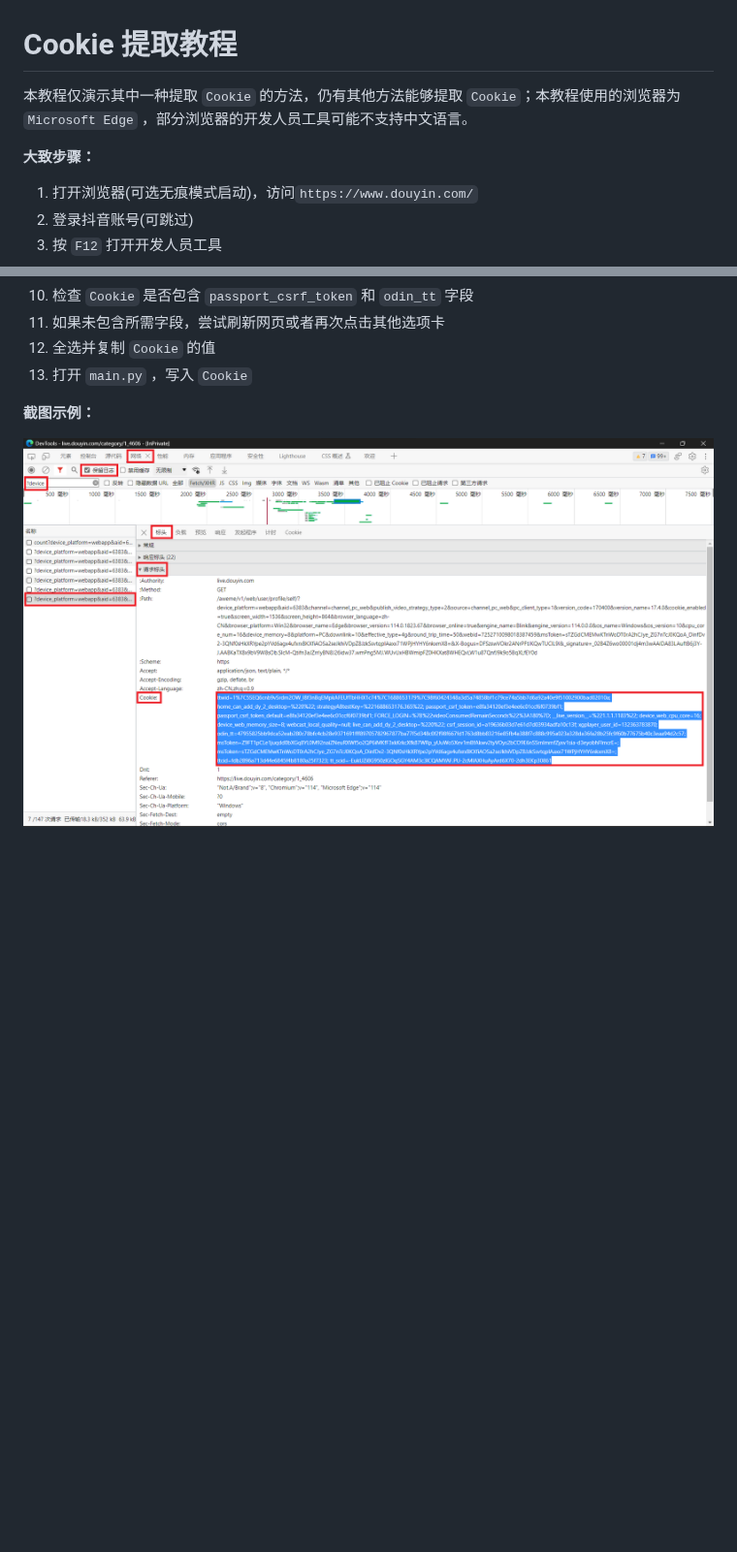
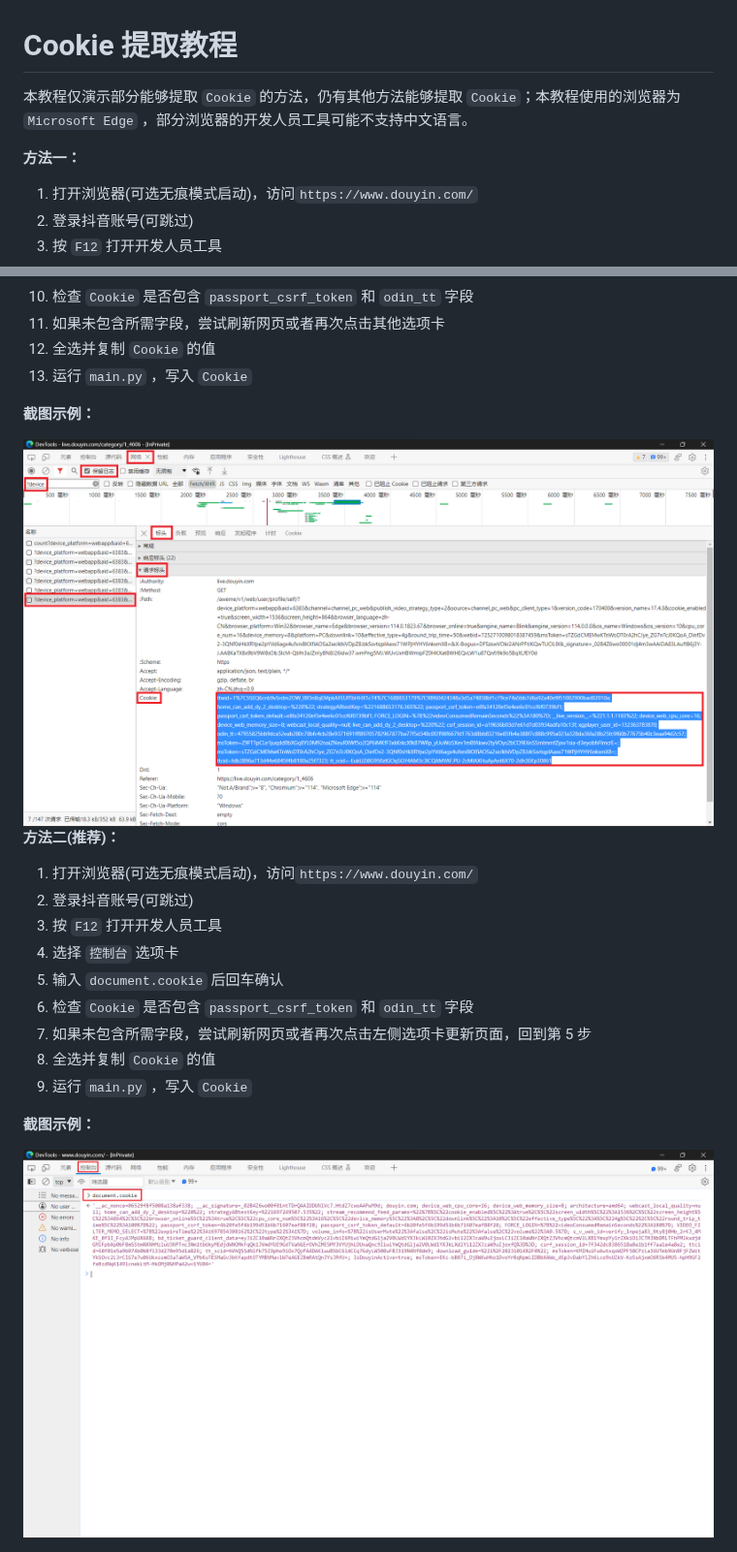
Before and after one commit to JoeanAmier/TikTokDownloader, a Markdown page: docs/Cookie教程.md, 2 parts joined by grey strips. Shown at 97% size. GitHub-like rendering; pictures changed too: docs/Cookie教程_2.png (added); blank space fills up the shorter version.

Commit message:
更新 Cookie 获取教程

```diff
--- a/docs/Cookie教程.md
+++ b/docs/Cookie教程.md
@@ -1,9 +1,9 @@
 # Cookie 提取教程
 
-本教程仅演示其中一种提取 `Cookie` 的方法，仍有其他方法能够提取 `Cookie`；本教程使用的浏览器为 `Microsoft Edge`
+本教程仅演示部分能够提取 `Cookie` 的方法，仍有其他方法能够提取 `Cookie`；本教程使用的浏览器为 `Microsoft Edge`
 ，部分浏览器的开发人员工具可能不支持中文语言。
 
-**大致步骤：**
+**方法一：**
 
 1. 打开浏览器\(可选无痕模式启动\)，访问`https://www.douyin.com/`
 2. 登录抖音账号\(可跳过\)
@@ -17,8 +17,24 @@
 10. 检查 `Cookie` 是否包含 `passport_csrf_token` 和 `odin_tt` 字段
 11. 如果未包含所需字段，尝试刷新网页或者再次点击其他选项卡
 12. 全选并复制 `Cookie` 的值
-13. 打开 `main.py` ，写入 `Cookie`
+13. 运行 `main.py` ，写入 `Cookie`
 
 **截图示例：**
 
-<img src="Cookie教程.png" alt="开发人员工具">
+<img src="Cookie教程_1.png" alt="开发人员工具">
+
+**方法二\(推荐\)：**
+
+1. 打开浏览器\(可选无痕模式启动\)，访问`https://www.douyin.com/`
+2. 登录抖音账号\(可跳过\)
+3. 按 `F12` 打开开发人员工具
+4. 选择 `控制台` 选项卡
+5. 输入 `document.cookie` 后回车确认
+6. 检查 `Cookie` 是否包含 `passport_csrf_token` 和 `odin_tt` 字段
+7. 如果未包含所需字段，尝试刷新网页或者再次点击左侧选项卡更新页面，回到第 5 步
+8. 全选并复制 `Cookie` 的值
+9. 运行 `main.py` ，写入 `Cookie`
+
+**截图示例：**
+
+<img src="Cookie教程_2.png" alt="开发人员工具">
```
Also changed, not shown: docs/Cookie教程_1.png (renamed from docs/Cookie教程.png).
